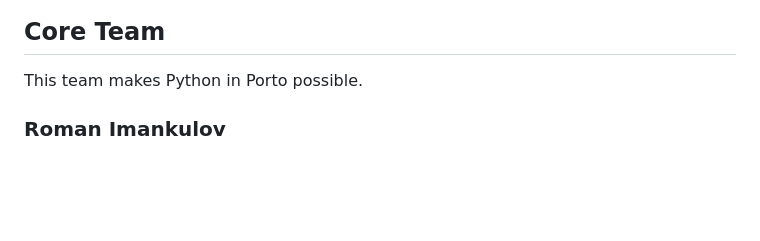
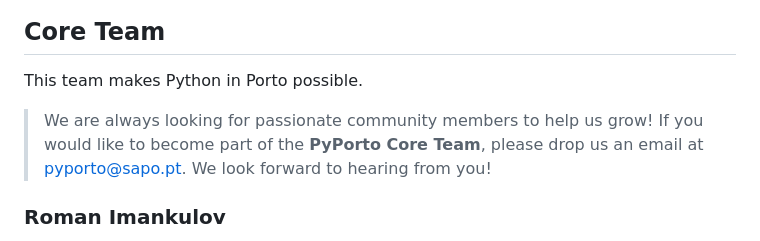
Before and after one commit to pyporto/pyporto.github.io, a Markdown page: README.md, the part around the change. Drawn GitHub-style; blank space fills up the shorter version.

Commit message:
Encourage community involvement in PyPorto
Added a call for community members to join the PyPorto Core Team.

```diff
--- a/README.md
+++ b/README.md
@@ -23,6 +23,8 @@ Join Python Porto on our various platforms:
 ## Core Team
 
 This team makes Python in Porto possible.
+
+> We are always looking for passionate community members to help us grow! If you would like to become part of the **PyPorto Core Team**, please drop us an email at [pyporto@sapo.pt](mailto:pyporto@sapo.pt). We look forward to hearing from you!
 
 ### Roman Imankulov
 
```
